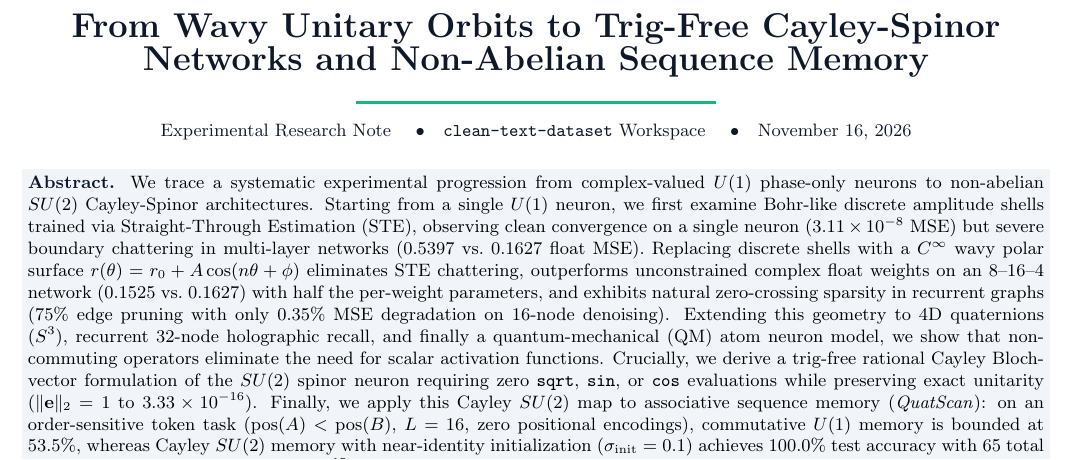
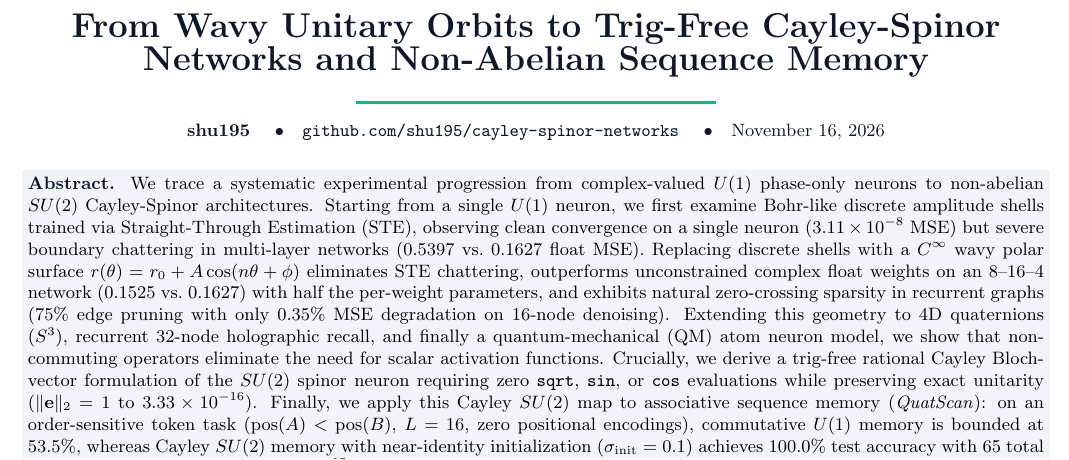
Before and after one commit to shu195/cayley-spinor-networks, a LaTeX document (cayley_spinor_paper.tex): part of page 1 of 4, cut so that both start at the same text. Compiled offline with pdfLaTeX.

Commit message:
Add author (shu195), MIT LICENSE, and BibTeX citation

```diff
--- a/cayley_spinor_paper.tex
+++ b/cayley_spinor_paper.tex
@@ -31,7 +31,7 @@
 \par\vspace{0.5em}
 {\color{accent}\rule{0.35\textwidth}{1.5pt}}
 \par\vspace{0.4em}
-{\small\color{navy} Experimental Research Note \quad$\bullet$\quad \texttt{clean-text-dataset} Workspace \quad$\bullet$\quad November 16, 2026}
+{\small\color{navy} \textbf{shu195} \quad$\bullet$\quad \texttt{github.com/shu195/cayley-spinor-networks} \quad$\bullet$\quad November 16, 2026}
 \end{center}
 \vspace{0.4em}
 \noindent\colorbox{softbg}{\parbox{\dimexpr\textwidth-2\fboxsep\relax}{%
```
Also changed, not shown: README.md, cayley_spinor_paper.pdf, 1 other file.
